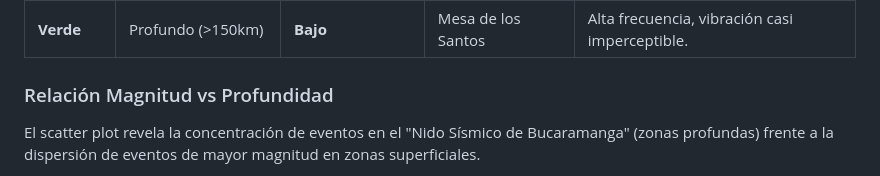
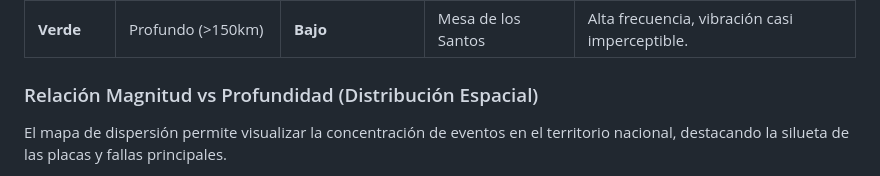
Before and after one commit to eljarcor98/Machine-Learning-Repos, a Markdown page: proyecto/reporte_final/REPORTE_EJECUTIVO_SISMICO.md, the part around one of its changes. GitHub-like rendering.

Commit message:
Reporte Ejecutivo: Ajuste de Figura 3 a mapa con silueta de Colombia

```diff
--- a/proyecto/reporte_final/REPORTE_EJECUTIVO_SISMICO.md
+++ b/proyecto/reporte_final/REPORTE_EJECUTIVO_SISMICO.md
@@ -32,6 +32,6 @@ Se eliminaron registros fuera del territorio nacional o en zonas oceánicas no p
 | **Amarillo** | Intermedio (70-120km) | **Moderado** | Valle del Magdalena | Balanceo prolongado, bajo daño estructural. |
 | **Verde** | Profundo (>150km) | **Bajo** | Mesa de los Santos | Alta frecuencia, vibración casi imperceptible. |
 
-### Relación Magnitud vs Profundidad
-El scatter plot revela la concentración de eventos en el "Nido Sísmico de Bucaramanga" (zonas profundas) frente a la dispersión de eventos de mayor magnitud en zonas superficiales.
+### Relación Magnitud vs Profundidad (Distribución Espacial)
+El mapa de dispersión permite visualizar la concentración de eventos en el territorio nacional, destacando la silueta de las placas y fallas principales.
 
```
Also changed, not shown: other parts of proyecto/reporte_final/REPORTE_EJECUTIVO_SISMICO.md (+2 -2 lines).
